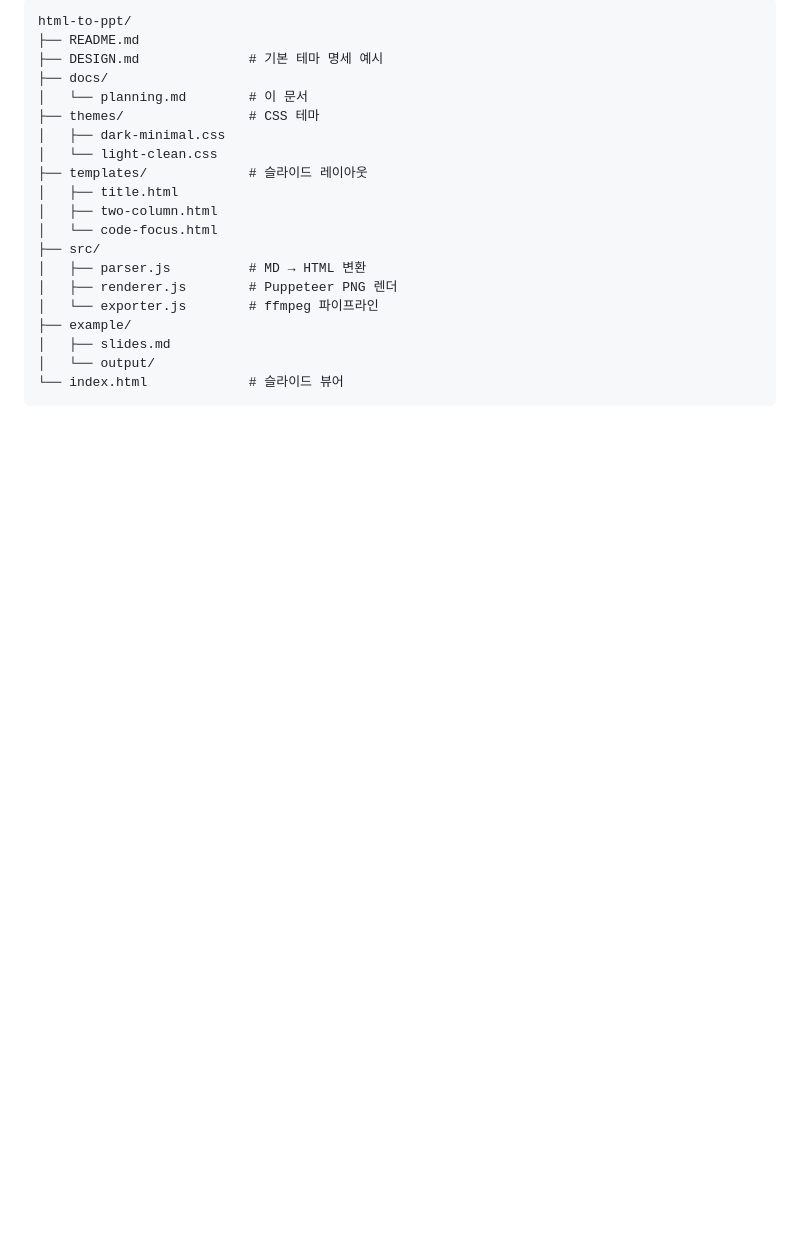
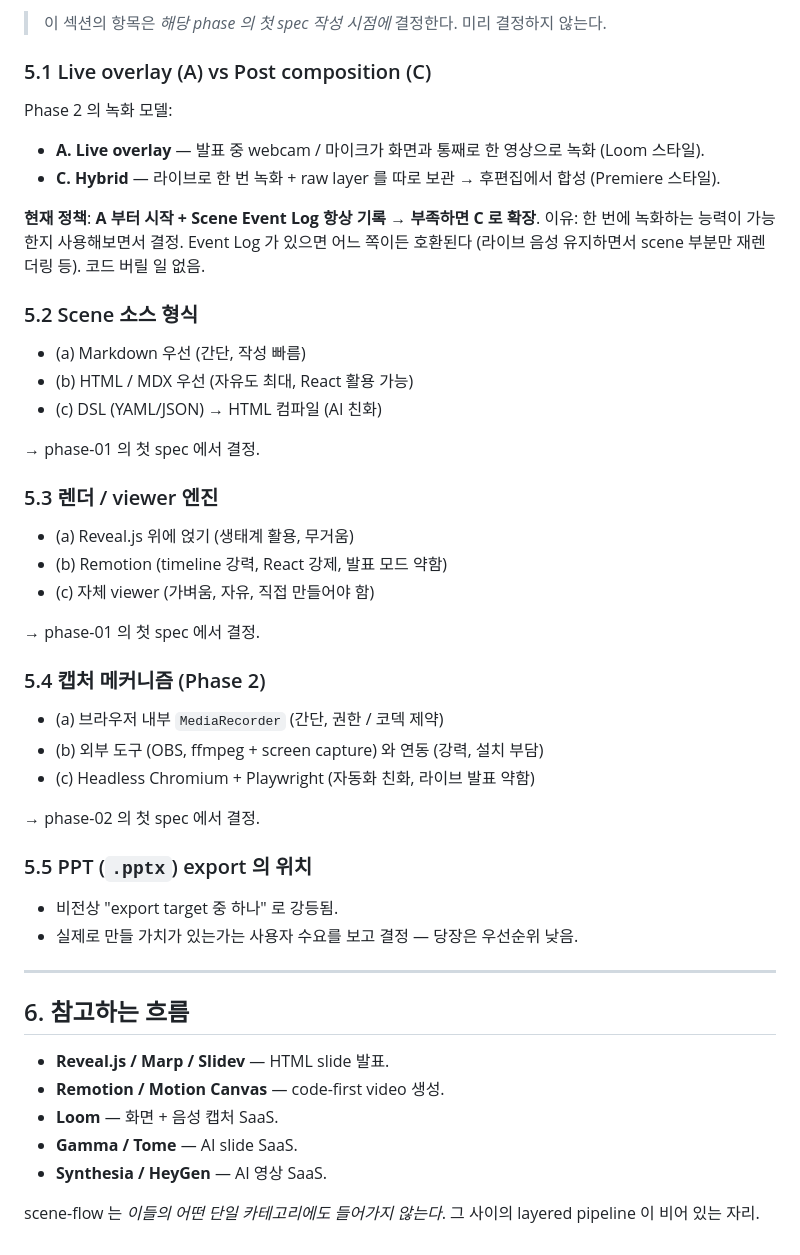
Before and after one commit to Changsik00/scene-flow, a Markdown page: docs/planning.md, the part around one of its changes. GitHub-like rendering; blank space fills up the shorter version.

Commit message:
docs(spec-x-rebrand-vision): redefine phases and introduce scene event log

````diff
--- a/docs/planning.md
+++ b/docs/planning.md
@@ -161,23 +134,53 @@ ffmpeg 합성 or YouTube 자막 업로드
 
-```
-html-to-ppt/
-├── README.md
-├── DESIGN.md              # 기본 테마 명세 예시
-├── docs/
-│   └── planning.md        # 이 문서
-├── themes/                # CSS 테마
-│   ├── dark-minimal.css
-│   └── light-clean.css
-├── templates/             # 슬라이드 레이아웃
-│   ├── title.html
-│   ├── two-column.html
-│   └── code-focus.html
-├── src/
-│   ├── parser.js          # MD → HTML 변환
-│   ├── renderer.js        # Puppeteer PNG 렌더
-│   └── exporter.js        # ffmpeg 파이프라인
-├── example/
-│   ├── slides.md
-│   └── output/
-└── index.html             # 슬라이드 뷰어
-```
+> 이 섹션의 항목은 *해당 phase 의 첫 spec 작성 시점에* 결정한다. 미리 결정하지 않는다.
+
+### 5.1 Live overlay (A) vs Post composition (C)
+
+Phase 2 의 녹화 모델:
+
+- **A. Live overlay** — 발표 중 webcam / 마이크가 화면과 통째로 한 영상으로 녹화 (Loom 스타일).
+- **C. Hybrid** — 라이브로 한 번 녹화 + raw layer 를 따로 보관 → 후편집에서 합성 (Premiere 스타일).
+
+**현재 정책**: **A 부터 시작 + Scene Event Log 항상 기록 → 부족하면 C 로 확장**.
+이유: 한 번에 녹화하는 능력이 가능한지 사용해보면서 결정. Event Log 가 있으면 어느 쪽이든 호환된다 (라이브 음성 유지하면서 scene 부분만 재렌더링 등). 코드 버릴 일 없음.
+
+### 5.2 Scene 소스 형식
+
+- (a) Markdown 우선 (간단, 작성 빠름)
+- (b) HTML / MDX 우선 (자유도 최대, React 활용 가능)
+- (c) DSL (YAML/JSON) → HTML 컴파일 (AI 친화)
+
+→ phase-01 의 첫 spec 에서 결정.
+
+### 5.3 렌더 / viewer 엔진
+
+- (a) Reveal.js 위에 얹기 (생태계 활용, 무거움)
+- (b) Remotion (timeline 강력, React 강제, 발표 모드 약함)
+- (c) 자체 viewer (가벼움, 자유, 직접 만들어야 함)
+
+→ phase-01 의 첫 spec 에서 결정.
+
+### 5.4 캡처 메커니즘 (Phase 2)
+
+- (a) 브라우저 내부 `MediaRecorder` (간단, 권한 / 코덱 제약)
+- (b) 외부 도구 (OBS, ffmpeg + screen capture) 와 연동 (강력, 설치 부담)
+- (c) Headless Chromium + Playwright (자동화 친화, 라이브 발표 약함)
+
+→ phase-02 의 첫 spec 에서 결정.
+
+### 5.5 PPT (`.pptx`) export 의 위치
+
+- 비전상 "export target 중 하나" 로 강등됨.
+- 실제로 만들 가치가 있는가는 사용자 수요를 보고 결정 — 당장은 우선순위 낮음.
+
+---
+
+## 6. 참고하는 흐름
+
+- **Reveal.js / Marp / Slidev** — HTML slide 발표.
+- **Remotion / Motion Canvas** — code-first video 생성.
+- **Loom** — 화면 + 음성 캡처 SaaS.
+- **Gamma / Tome** — AI slide SaaS.
+- **Synthesia / HeyGen** — AI 영상 SaaS.
+
+scene-flow 는 *이들의 어떤 단일 카테고리에도 들어가지 않는다*. 그 사이의 layered pipeline 이 비어 있는 자리.
````
Also changed, not shown: other parts of docs/planning.md (+97 -124 lines), specs/spec-x-rebrand-vision/task.md (+13 -13 lines).
